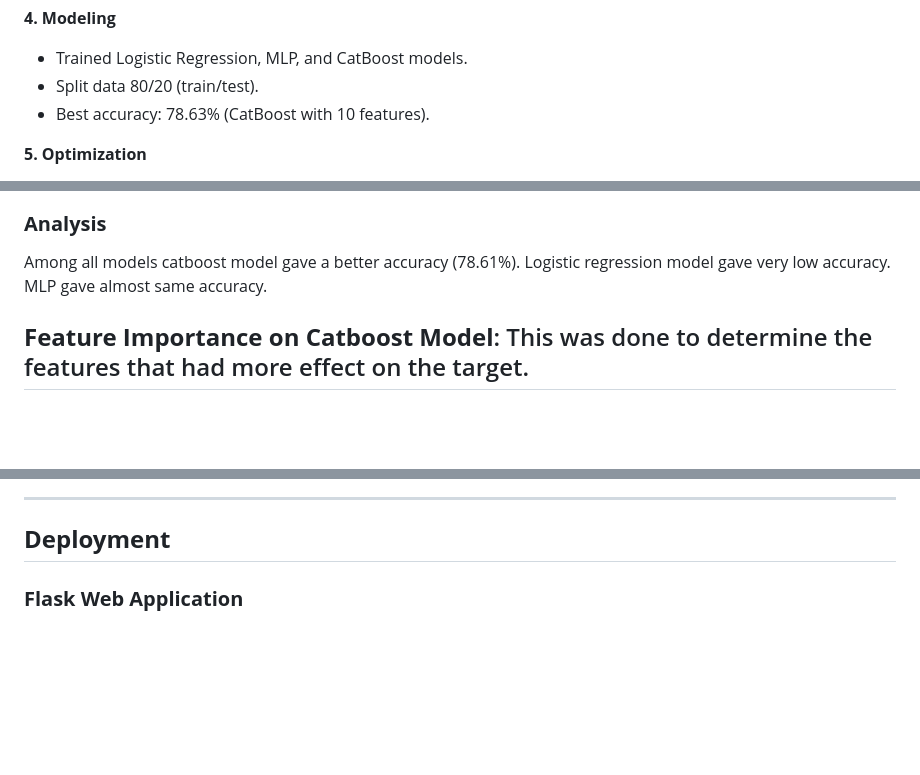
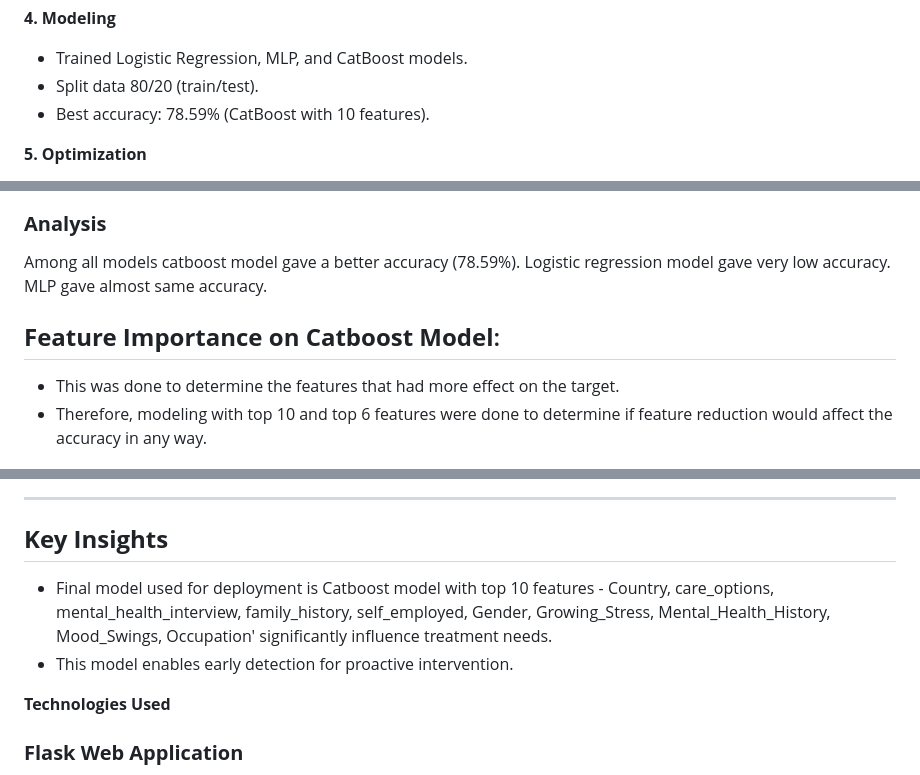
Before and after one commit to lovecy86/Smart_Prediction_of_Mental_Outcomes, a Markdown page: README.md, 3 parts joined by grey strips. GitHub-like rendering; blank space fills up the shorter version.

```diff
--- a/README.md
+++ b/README.md
@@ -72,7 +72,7 @@ The Smart Prediction of Mental Health project addresses the challenge of late de
 **4. Modeling**
 - Trained Logistic Regression, MLP, and CatBoost models.
 - Split data 80/20 (train/test).
-- Best accuracy: 78.63% (CatBoost with 10 features).
+- Best accuracy: 78.59% (CatBoost with 10 features).
 
 **5. Optimization**
 - Tuned CatBoost hyperparameters (iterations, depth, learning rate)
@@ -103,9 +103,11 @@ Deployed the CatBoost model (10 features) on AWS EC2 via a Flask web app for rea
   ![mlp](images/mlp.png)
 
 ### **Analysis**
-  Among all models catboost model gave a better accuracy (78.61%). Logistic regression model gave very low accuracy. MLP gave almost same accuracy.
+  Among all models catboost model gave a better accuracy (78.59%). Logistic regression model gave very low accuracy. MLP gave almost same accuracy.
 
 
-## **Feature Importance on Catboost Model**: This was done to determine the features that had more effect on the target.
+## **Feature Importance on Catboost Model**:
+  - This was done to determine the features that had more effect on the target.
+  - Therefore, modeling with top 10 and top 6 features were done to determine if feature reduction would affect the accuracy in any way.
 
 ![feature_importance](images/feature_importance.png)
@@ -124,7 +115,11 @@ Deployed the CatBoost model (10 features) on AWS EC2 via a Flask web app for rea
 
 ---
 
-## **Deployment**
+## **Key Insights**
+- Final model used for deployment is Catboost model with top 10 features - Country, care_options, mental_health_interview, family_history, self_employed, Gender, Growing_Stress, Mental_Health_History, Mood_Swings, Occupation' significantly influence treatment needs.
+- This model enables early detection for proactive intervention.
+
+**Technologies Used**
 
 ### **Flask Web Application**
 - Developed a **Flask web application** that allows healthcare providers and employers to input real-time data (e.g., occupation, family history) and receive predictions on mental health outcomes.
```
Also changed, not shown: other parts of README.md (+3 -14 lines).
